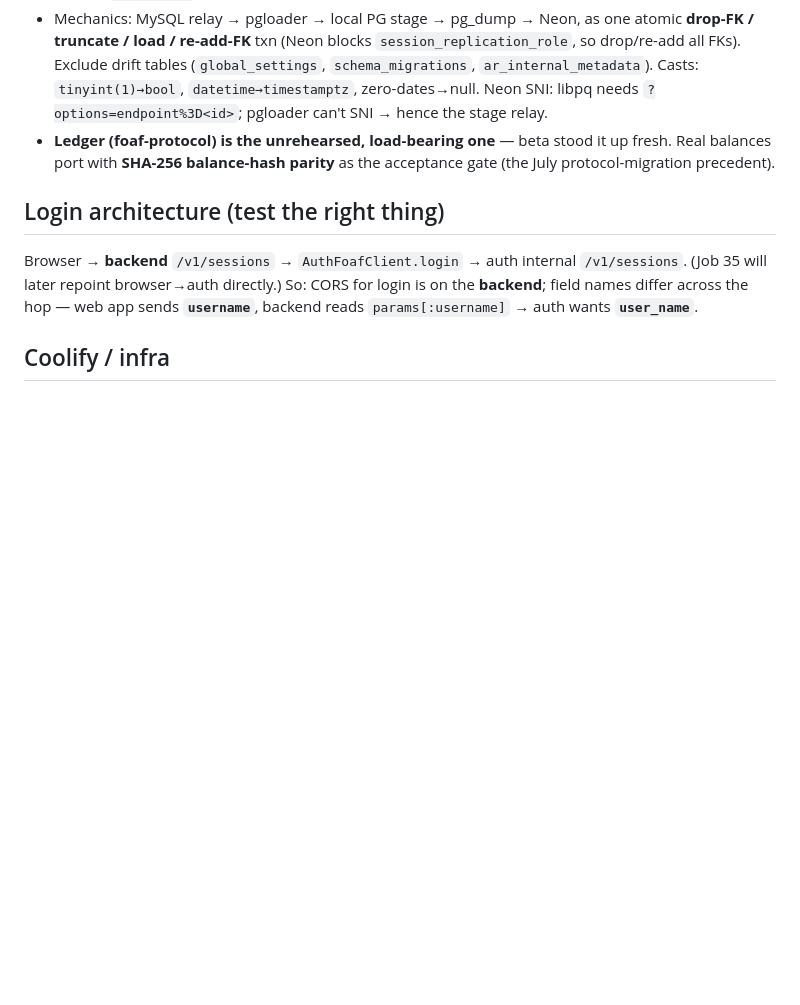
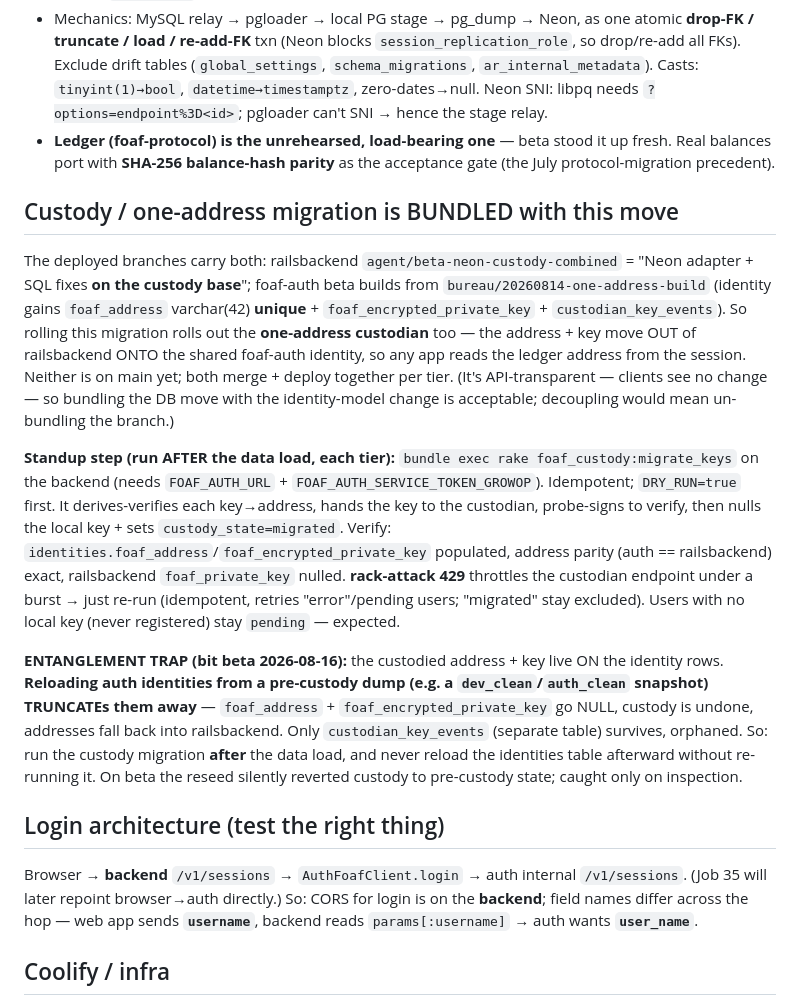
Before and after one commit to rheos/growoperative-api, a Markdown page: docs/runbook/contabo-neon-tier-migration.md, the part around the change. GitHub-like rendering; blank space fills up the shorter version.

Commit message:
runbook: custody/one-address is bundled with the Neon move + the identity-reload entanglement trap
The one-address custodian rolls out WITH the DB migration (combined branch);
adds the per-tier custody-migration step and the trap where reloading auth
identities from a pre-custody dump wipes the custodied address+key.

Co-Authored-By: Claude Opus 4.8 (1M context) <noreply@anthropic.com>
Claude-Session: https://claude.ai/code/session_01TVJebJ7iuSrRmBhZ2N32Gi

```diff
--- a/docs/runbook/contabo-neon-tier-migration.md
+++ b/docs/runbook/contabo-neon-tier-migration.md
@@ -46,6 +46,13 @@ Keep the **public hostnames stable** (`api`/`dpi.growoperative.app`, `auth`/`dau
 - Mechanics: MySQL relay → pgloader → local PG stage → pg_dump → Neon, as one atomic **drop-FK / truncate / load / re-add-FK** txn (Neon blocks `session_replication_role`, so drop/re-add all FKs). Exclude drift tables (`global_settings`, `schema_migrations`, `ar_internal_metadata`). Casts: `tinyint(1)→bool`, `datetime→timestamptz`, zero-dates→null. Neon SNI: libpq needs `?options=endpoint%3D<id>`; pgloader can't SNI → hence the stage relay.
 - **Ledger (foaf-protocol) is the unrehearsed, load-bearing one** — beta stood it up fresh. Real balances port with **SHA-256 balance-hash parity** as the acceptance gate (the July protocol-migration precedent).
 
+## Custody / one-address migration is BUNDLED with this move
+The deployed branches carry both: railsbackend `agent/beta-neon-custody-combined` = "Neon adapter + SQL fixes **on the custody base**"; foaf-auth beta builds from `bureau/20260814-one-address-build` (identity gains `foaf_address` varchar(42) **unique** + `foaf_encrypted_private_key` + `custodian_key_events`). So rolling this migration rolls out the **one-address custodian** too — the address + key move OUT of railsbackend ONTO the shared foaf-auth identity, so any app reads the ledger address from the session. Neither is on main yet; both merge + deploy together per tier. (It's API-transparent — clients see no change — so bundling the DB move with the identity-model change is acceptable; decoupling would mean un-bundling the branch.)
+
+**Standup step (run AFTER the data load, each tier):** `bundle exec rake foaf_custody:migrate_keys` on the backend (needs `FOAF_AUTH_URL` + `FOAF_AUTH_SERVICE_TOKEN_GROWOP`). Idempotent; `DRY_RUN=true` first. It derives-verifies each key→address, hands the key to the custodian, probe-signs to verify, then nulls the local key + sets `custody_state=migrated`. Verify: `identities.foaf_address`/`foaf_encrypted_private_key` populated, address parity (auth == railsbackend) exact, railsbackend `foaf_private_key` nulled. **rack-attack 429** throttles the custodian endpoint under a burst → just re-run (idempotent, retries "error"/pending users; "migrated" stay excluded). Users with no local key (never registered) stay `pending` — expected.
+
+**ENTANGLEMENT TRAP (bit beta 2026-08-16):** the custodied address + key live ON the identity rows. **Reloading auth identities from a pre-custody dump (e.g. a `dev_clean`/`auth_clean` snapshot) TRUNCATEs them away** — `foaf_address` + `foaf_encrypted_private_key` go NULL, custody is undone, addresses fall back into railsbackend. Only `custodian_key_events` (separate table) survives, orphaned. So: run the custody migration **after** the data load, and never reload the identities table afterward without re-running it. On beta the reseed silently reverted custody to pre-custody state; caught only on inspection.
+
 ## Login architecture (test the right thing)
 Browser → **backend** `/v1/sessions` → `AuthFoafClient.login` → auth internal `/v1/sessions`. (Job 35 will later repoint browser→auth directly.) So: CORS for login is on the **backend**; field names differ across the hop — web app sends **`username`**, backend reads `params[:username]` → auth wants **`user_name`**.
 
```
